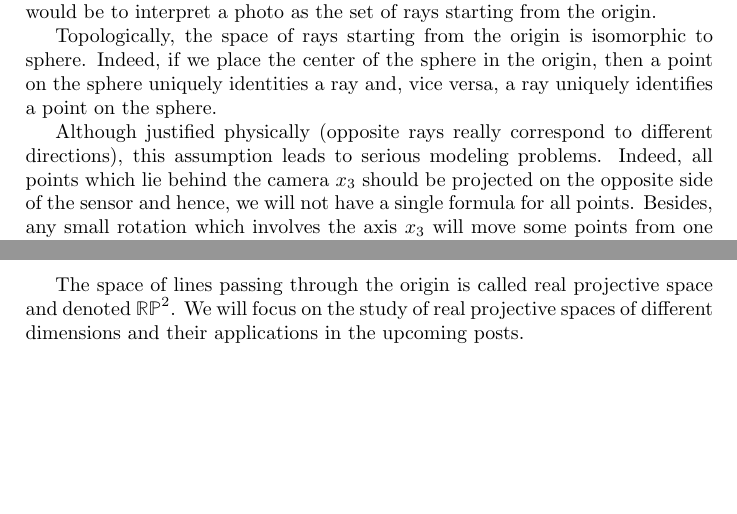
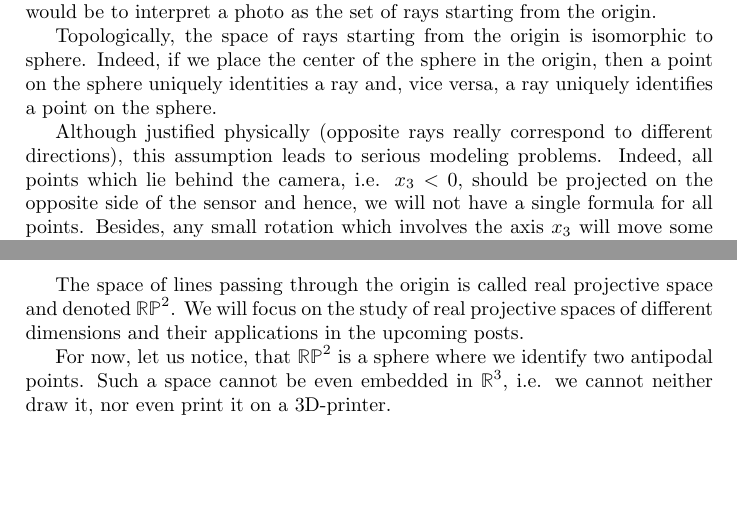
Before and after one commit to vahagnIV/StereoVision, a LaTeX document (docs/photorpn/photorpn.tex): two parts of pages 1 and 2 of 2, joined at a grey line, cut so that both start at the same text. Compiled offline with pdfLaTeX.

Commit message:
Fixed typo

```diff
--- a/docs/photorpn/photorpn.tex
+++ b/docs/photorpn/photorpn.tex
@@ -31,7 +31,7 @@ Since \eqref{proj} is defined for $x_3>0$ hemi-space only and, taking into accou
 
 Topologically, the space of rays starting from the origin is isomorphic to sphere. Indeed, if we place the center of the sphere in the origin, then a point on the sphere uniquely identities a ray and, vice versa, a ray uniquely identifies a point on the sphere.
 
-Although justified physically (opposite rays really correspond to different directions), this assumption leads to serious modeling problems. Indeed, all points which lie behind the camera $x_3$ should be projected on the opposite side of the sensor and hence, we will not have a single formula for all points. Besides, any small rotation which involves the axis $x_3$ will move some points from one side of the sensor to the other.
+Although justified physically (opposite rays really correspond to different directions), this assumption leads to serious modeling problems. Indeed, all points which lie behind the camera, i.e. $x_3< 0$, should be projected on the opposite side of the sensor and hence, we will not have a single formula for all points. Besides, any small rotation which involves the axis $x_3$ will move some points from one side of the sensor to the other.
 
 {\bf What if we simply extend the domain of the \eqref{proj} to the whole 3D-space, i.e. assume that the formulae are true also for $x_3 < 0$?}
 
@@ -41,4 +41,6 @@ The problem with such a model is that it identifies two opposite directions. On
 
 The space of lines passing through the origin is called real projective space and denoted $\mathbb{RP}^2$. We will focus on the study of real projective spaces of different dimensions and their applications in the upcoming posts.
 
+For now, let us notice, that $\mathbb{RP}^2$ is a sphere where we identify two antipodal points. Such a space cannot be even embedded in $\mathbb{R}^3$, i.e. we cannot neither draw it,  nor even print it on a 3D-printer.
+
 \end{document}
```
Also changed, not shown: docs/photorpn/photorpn.pdf.
